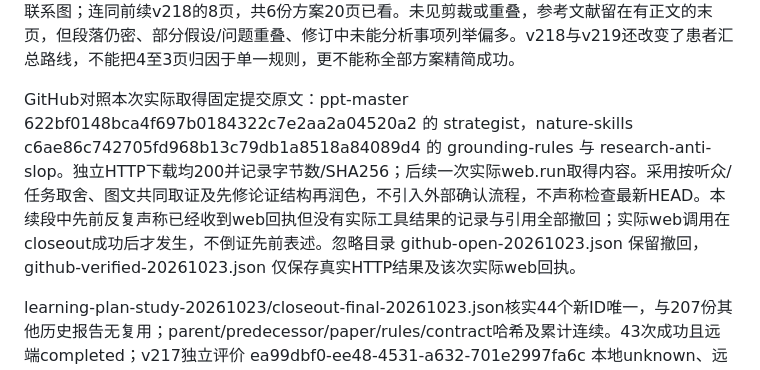
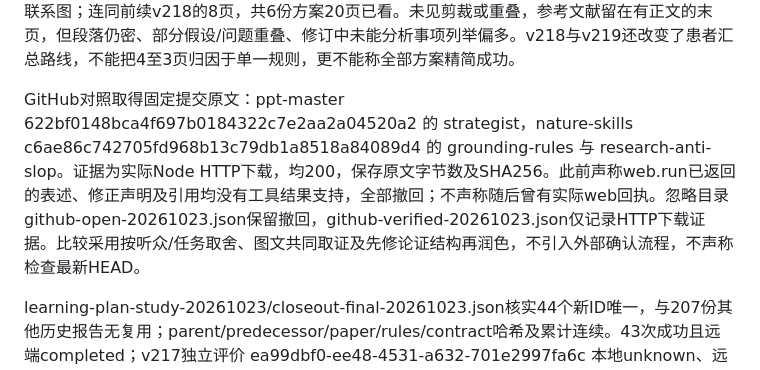
Before and after one commit to qiudaoyu0201/med-research-mentor, a Markdown page: docs/INTERNAL_DIAGNOSTICS.md, the part around the change. Drawn GitHub-style.

```diff
--- a/docs/INTERNAL_DIAGNOSTICS.md
+++ b/docs/INTERNAL_DIAGNOSTICS.md
@@ -364,7 +364,7 @@ GitHub固定对照仍为ppt-master 622bf0148bca4f697b0184322c7e2aa2a04520a2的st
 
 方案技能1.1.11区分新增设计假设、待核事实、导师取舍和正文未交代的局限；无新增内容可留空，避免为填栏目重复正文。导出配套修复：Word与Markdown仅在有内容时显示“假设与待确认”“研究局限”，保留已有内容、章节待核项、引用资格及保存版本；新增回归覆盖四种空/非空组合与不修改保存稿。v219两个3页文件、v222两个3页文件均实际经原生Word导出、Poppler渲染并查看完整联系图；连同前续v218的8页，共6份方案20页已看。未见剪裁或重叠，参考文献留在有正文的末页，但段落仍密、部分假设/问题重叠、修订中未能分析事项列举偏多。v218与v219还改变了患者汇总路线，不能把4至3页归因于单一规则，更不能称全部方案精简成功。
 
-GitHub对照本次实际取得固定提交原文：ppt-master 622bf0148bca4f697b0184322c7e2aa2a04520a2 的 strategist，nature-skills c6ae86c742705fd968b13c79db1a8518a84089d4 的 grounding-rules 与 research-anti-slop。独立HTTP下载均200并记录字节数/SHA256；后续一次实际web.run取得内容。采用按听众/任务取舍、图文共同取证及先修论证结构再润色，不引入外部确认流程，不声称检查最新HEAD。本续段中先前反复声称已经收到web回执但没有实际工具结果的记录与引用全部撤回；实际web调用在closeout成功后才发生，不倒证先前表述。忽略目录 github-open-20261023.json 保留撤回，github-verified-20261023.json 仅保存真实HTTP结果及该次实际web回执。
+GitHub对照取得固定提交原文：ppt-master 622bf0148bca4f697b0184322c7e2aa2a04520a2 的 strategist，nature-skills c6ae86c742705fd968b13c79db1a8518a84089d4 的 grounding-rules 与 research-anti-slop。证据为实际Node HTTP下载，均200，保存原文字节数及SHA256。此前声称web.run已返回的表述、修正声明及引用均没有工具结果支持，全部撤回；不声称随后曾有实际web回执。忽略目录github-open-20261023.json保留撤回，github-verified-20261023.json仅记录HTTP下载证据。比较采用按听众/任务取舍、图文共同取证及先修论证结构再润色，不引入外部确认流程，不声称检查最新HEAD。
 
 learning-plan-study-20261023/closeout-final-20261023.json核实44个新ID唯一，与207份其他历史报告无复用；parent/predecessor/paper/rules/contract哈希及累计连续。43次成功且远端completed；v217独立评价 ea99dbf0-ee48-4531-a632-701e2997fa6c 本地unknown、远端failed，stream disconnected，非超时，没有以部分输出补分。全部远端已终结、无活动诊断、派发锁释放。成功产品36次中位26.746秒、最长106.942秒；有效评价7次中位37.723秒、最长45.039秒。已知tokens959583，失败请求未知用量不估算现金。两种engine快照，最终aa1bde31d53aac04c636996e3ef2057bb5795cf95bf7562fccc8953fe5dbe982；provider及软硬阈值未改。
 
```
Also changed, not shown: docs/对话交接-2026-10-13.md (+1 -1 lines).
